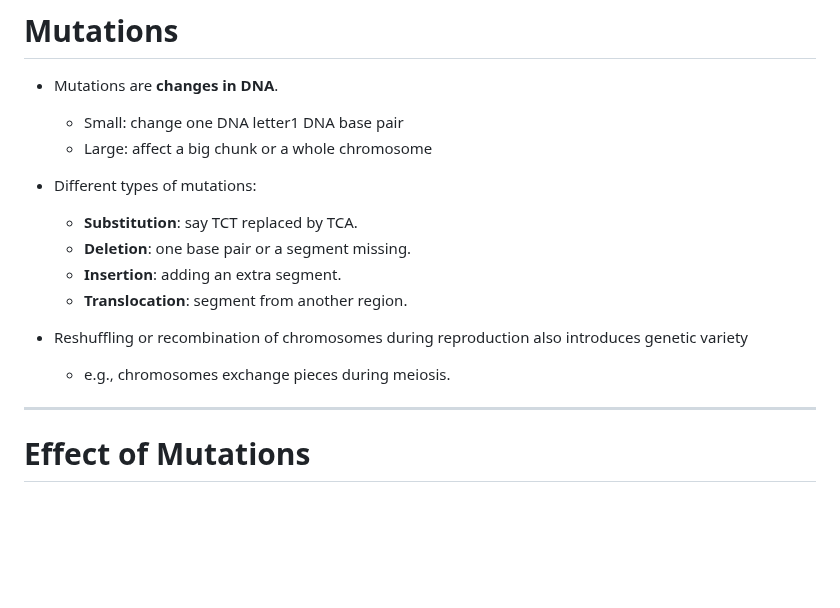
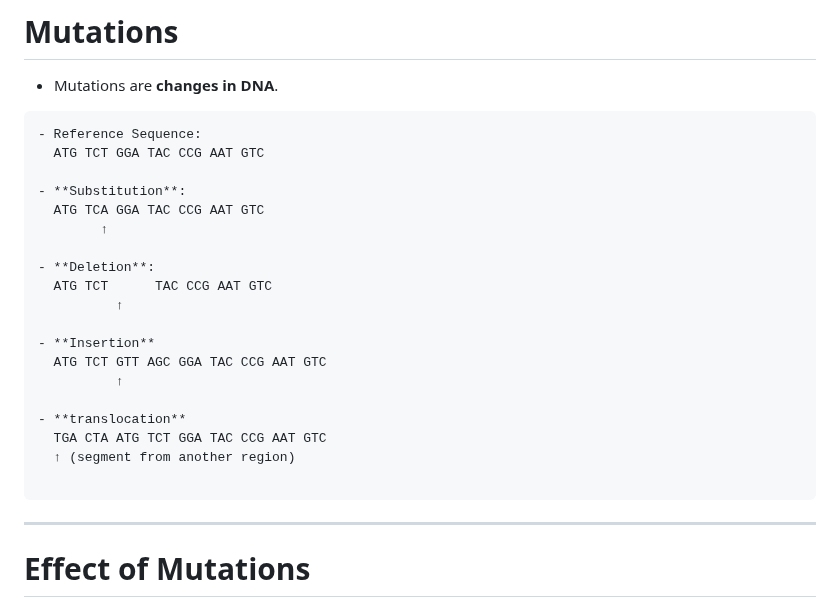
Before and after one commit to UofT-DSI/stat_gen, a Markdown page: 03_instructional_team/markdown_slides/slides_01.md, the part around the change. GitHub-like rendering; blank space fills up the shorter version.

````diff
--- a/03_instructional_team/markdown_slides/slides_01.md
+++ b/03_instructional_team/markdown_slides/slides_01.md
@@ -178,19 +178,27 @@ How do we find the right address?
 # Mutations
 
 - Mutations are **changes in DNA**.
-  - Small: change one DNA letter1 DNA base pair
-  - Large: affect a big chunk or a whole chromosome
+```
+- Reference Sequence:
+  ATG TCT GGA TAC CCG AAT GTC
 
+- **Substitution**:
+  ATG TCA GGA TAC CCG AAT GTC
+        ↑
 
-- Different types of mutations:
-  - **Substitution**: say TCT replaced by TCA.
-  - **Deletion**: one base pair or a segment missing.
-  - **Insertion**: adding an extra segment.
-  - **Translocation**: segment from another region.
+- **Deletion**:
+  ATG TCT      TAC CCG AAT GTC
+          ↑
 
-- Reshuffling or recombination of chromosomes during reproduction also introduces genetic variety
-  - e.g., chromosomes exchange pieces during meiosis.
+- **Insertion**
+  ATG TCT GTT AGC GGA TAC CCG AAT GTC
+          ↑
 
+- **translocation**
+  TGA CTA ATG TCT GGA TAC CCG AAT GTC
+  ↑ (segment from another region)
+
+```
 ---
 
 # Effect of Mutations
````
